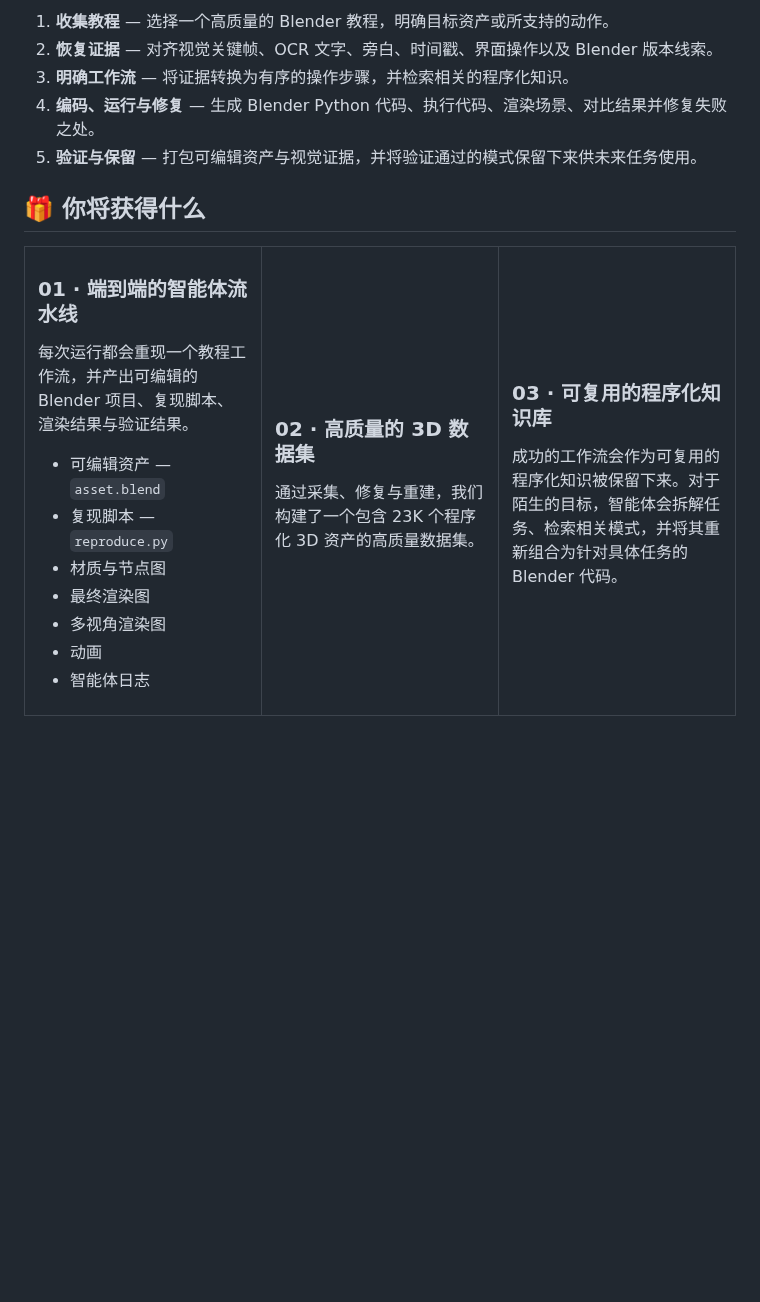
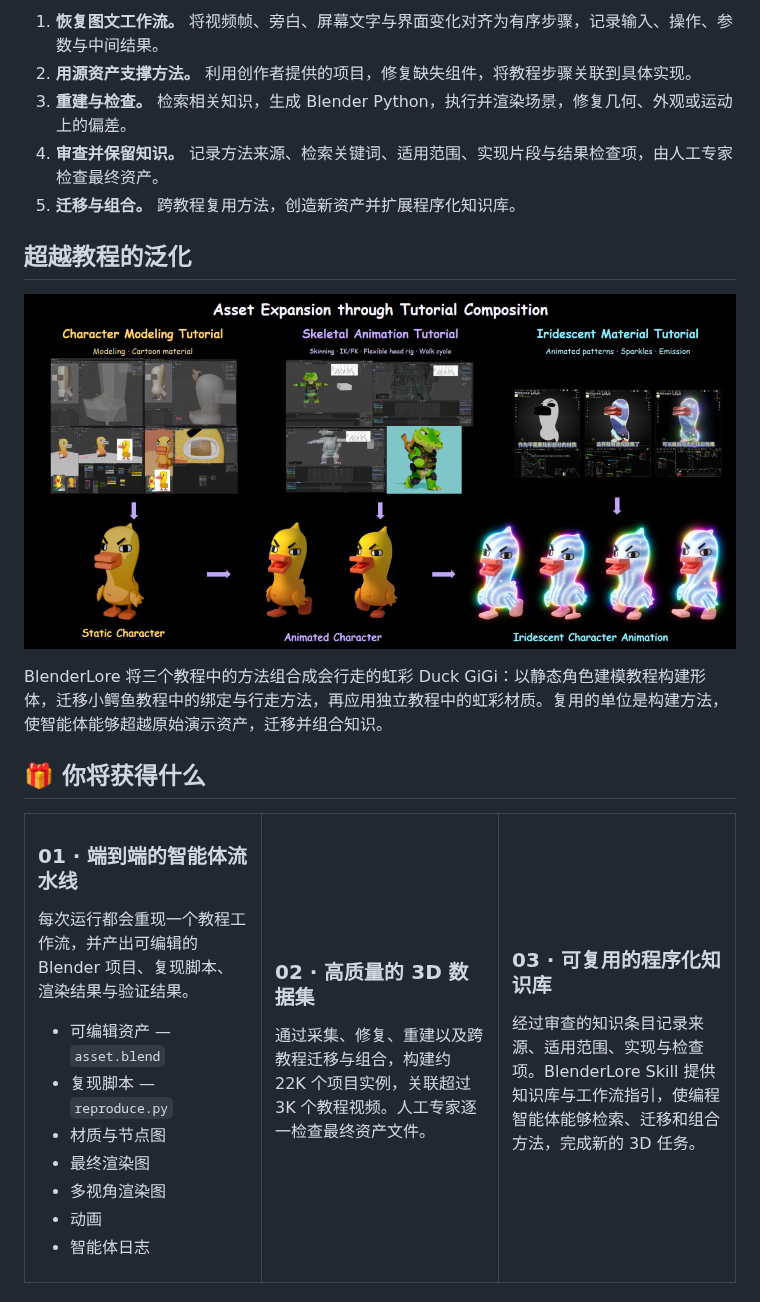
Before and after one commit to FreedomIntelligence/BlenderLore, a Markdown page: README_zh-CN.md, the part around one of its changes. GitHub-like rendering; pictures changed too: docs/assets/blenderlore_composition.png (added); blank space fills up the shorter version.

```diff
--- a/README_zh-CN.md
+++ b/README_zh-CN.md
@@ -27,9 +31,15 @@
 
-1. **收集教程** — 选择一个高质量的 Blender 教程，明确目标资产或所支持的动作。
-2. **恢复证据** — 对齐视觉关键帧、OCR 文字、旁白、时间戳、界面操作以及 Blender 版本线索。
-3. **明确工作流** — 将证据转换为有序的操作步骤，并检索相关的程序化知识。
-4. **编码、运行与修复** — 生成 Blender Python 代码、执行代码、渲染场景、对比结果并修复失败之处。
-5. **验证与保留** — 打包可编辑资产与视觉证据，并将验证通过的模式保留下来供未来任务使用。
+1. **恢复图文工作流。** 将视频帧、旁白、屏幕文字与界面变化对齐为有序步骤，记录输入、操作、参数与中间结果。
+2. **用源资产支撑方法。** 利用创作者提供的项目，修复缺失组件，将教程步骤关联到具体实现。
+3. **重建与检查。** 检索相关知识，生成 Blender Python，执行并渲染场景，修复几何、外观或运动上的偏差。
+4. **审查并保留知识。** 记录方法来源、检索关键词、适用范围、实现片段与结果检查项，由人工专家检查最终资产。
+5. **迁移与组合。** 跨教程复用方法，创造新资产并扩展程序化知识库。
+
+## 超越教程的泛化
+
+![跨教程组合：Duck GiGi 建模、迁移的绑定与行走方法，以及虹彩材质](docs/assets/blenderlore_composition.png)
+
+BlenderLore 将三个教程中的方法组合成会行走的虹彩 Duck GiGi：以静态角色建模教程构建形体，迁移小鳄鱼教程中的绑定与行走方法，再应用独立教程中的虹彩材质。复用的单位是构建方法，使智能体能够超越原始演示资产，迁移并组合知识。
 
 ## 🎁 你将获得什么
 
@@ -54,14 +64,14 @@
 
 ### 02 · 高质量的 3D 数据集
 
-通过采集、修复与重建，我们构建了一个包含 23K 个程序化 3D 资产的高质量数据集。
+通过采集、修复、重建以及跨教程迁移与组合，构建约 22K 个项目实例，关联超过 3K 个教程视频。人工专家逐一检查最终资产文件。
 
 </td>
 <td width="33%" valign="top">
 
 ### 03 · 可复用的程序化知识库
 
-成功的工作流会作为可复用的程序化知识被保留下来。对于陌生的目标，智能体会拆解任务、检索相关模式，并将其重新组合为针对具体任务的 Blender 代码。
+经过审查的知识条目记录来源、适用范围、实现与检查项。BlenderLore Skill 提供知识库与工作流指引，使编程智能体能够检索、迁移和组合方法，完成新的 3D 任务。
 
 </td>
 </tr>
```
Also changed, not shown: other parts of README_zh-CN.md (+7 -3 lines), README.md (+20 -10 lines), docs/assets/blenderlore_method.png (added), docs/assets/blenderlore_sample.png (added).
